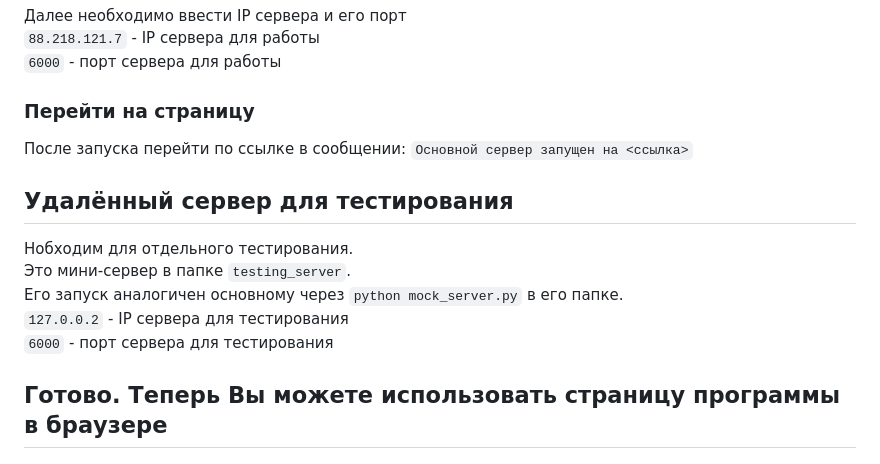
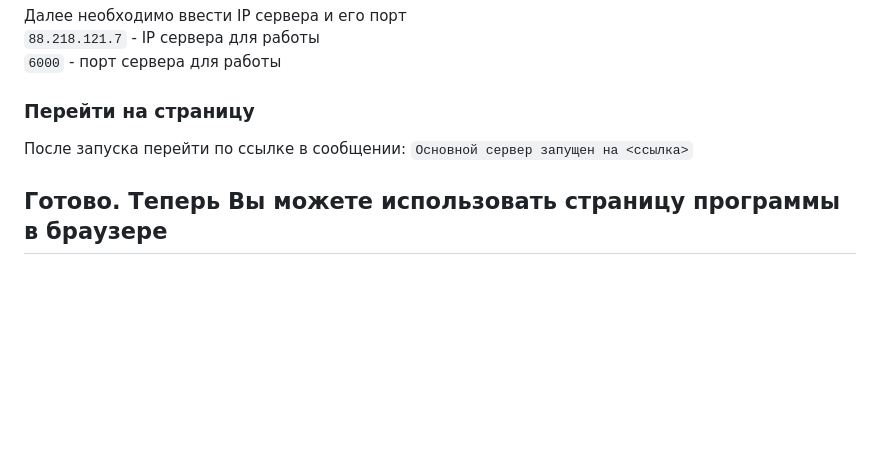
Before and after one commit to hharmen/classroom_management, a Markdown page: front_files/README.md, the part around the change. Rendered like a GitHub page; blank space fills up the shorter version.

```diff
--- a/front_files/README.md
+++ b/front_files/README.md
@@ -60,12 +60,4 @@
 После запуска перейти по ссылке в сообщении:
 `Основной сервер запущен на <ссылка>`
 
-## Удалённый сервер для тестирования
-
-Нобходим для отдельного тестирования. \
-Это мини-сервер в папке `testing_server`. \
-Его запуск аналогичен основному через `python mock_server.py` в его папке. \
-`127.0.0.2` - IP сервера для тестирования \
-`6000` - порт сервера для тестирования
-
 ## Готово. Теперь Вы можете использовать страницу программы в браузере
```
